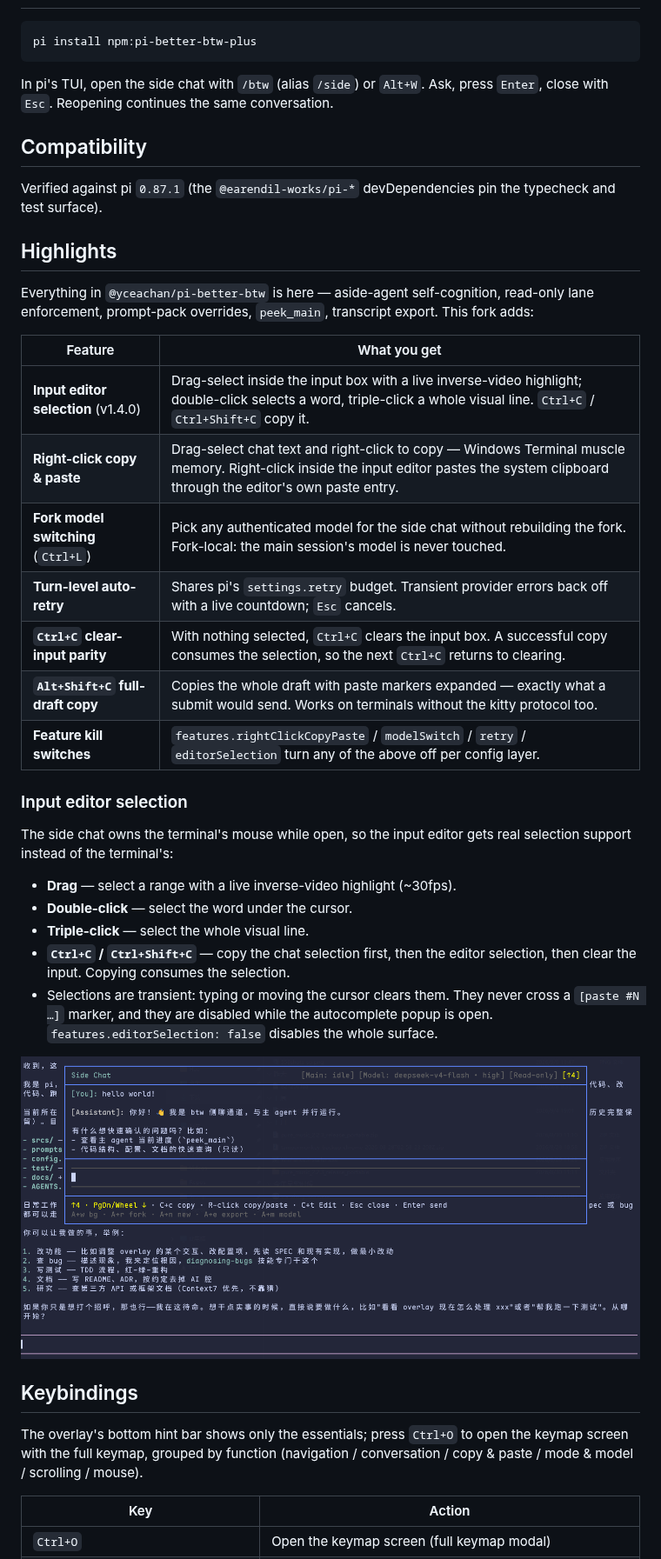
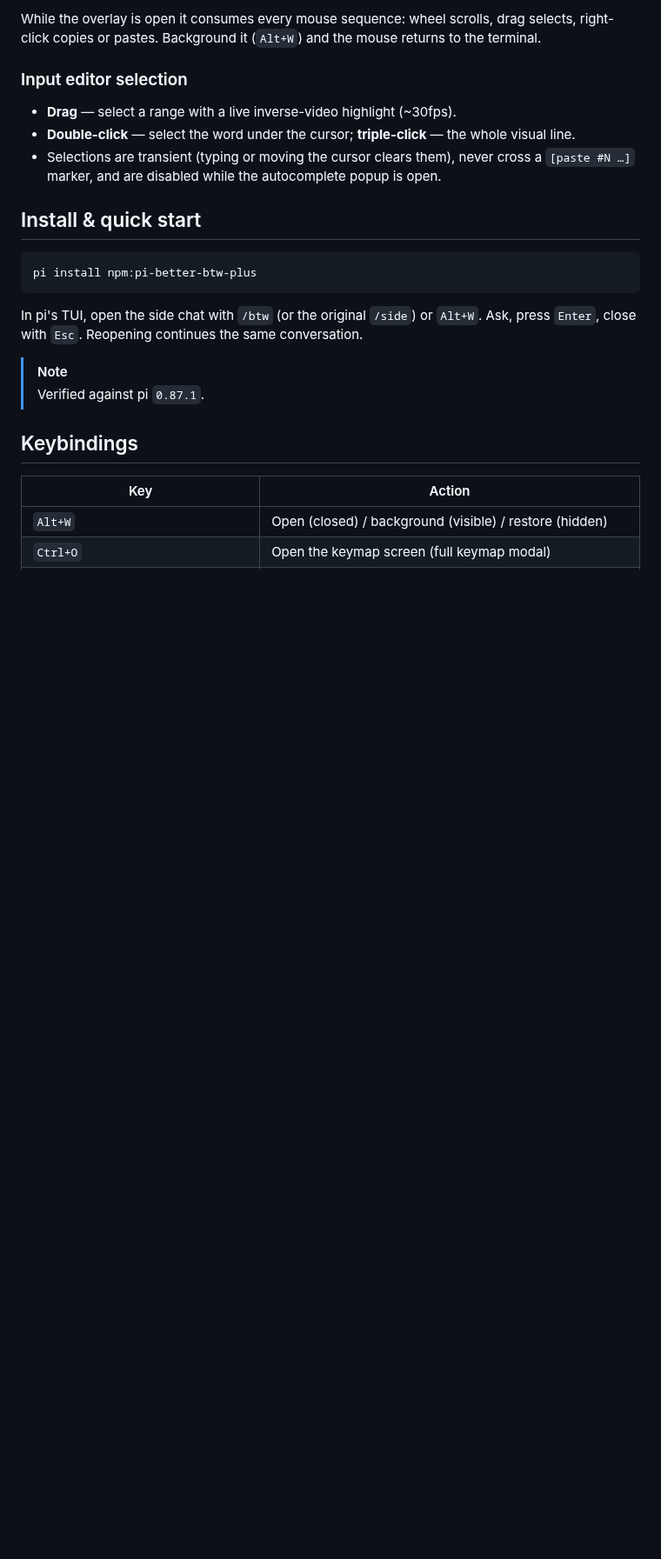
Before and after one commit to hu3rror/pi-better-btw-plus, a Markdown page: README.md, the part around one of its changes. Shown at 87% size. Drawn GitHub-style; pictures changed too: docs/overlay.png (deleted); blank space fills up the shorter version.

````diff
--- a/README.md
+++ b/README.md
@@ -21,44 +46,25 @@ The upstream package lives in the [yceachan/ea-pi-extensions](https://github.com
+While the overlay is open it consumes every mouse sequence: wheel scrolls, drag selects, right-click copies or pastes. Background it (`Alt+W`) and the mouse returns to the terminal.
+
+### Input editor selection
+
+- **Drag** — select a range with a live inverse-video highlight (~30fps).
+- **Double-click** — select the word under the cursor; **triple-click** — the whole visual line.
+- Selections are transient (typing or moving the cursor clears them), never cross a `[paste #N …]` marker, and are disabled while the autocomplete popup is open.
+
+## Install & quick start
 
 ```bash
 pi install npm:pi-better-btw-plus
 ```
 
-In pi's TUI, open the side chat with `/btw` (alias `/side`) or `Alt+W`. Ask, press `Enter`, close with `Esc`. Reopening continues the same conversation.
+In pi's TUI, open the side chat with `/btw` (or the original `/side`) or `Alt+W`. Ask, press `Enter`, close with `Esc`. Reopening continues the same conversation.
 
-## Compatibility
-
-Verified against pi `0.87.1` (the `@earendil-works/pi-*` devDependencies pin the typecheck and test surface).
-
-## Highlights
-
-Everything in `@yceachan/pi-better-btw` is here — aside-agent self-cognition, read-only lane enforcement, prompt-pack overrides, `peek_main`, transcript export. This fork adds:
-
-| Feature | What you get |
-| --- | --- |
-| **Input editor selection** (v1.4.0) | Drag-select inside the input box with a live inverse-video highlight; double-click selects a word, triple-click a whole visual line. `Ctrl+C` / `Ctrl+Shift+C` copy it. |
-| **Right-click copy & paste** | Drag-select chat text and right-click to copy — Windows Terminal muscle memory. Right-click inside the input editor pastes the system clipboard through the editor's own paste entry. |
-| **Fork model switching** (`Ctrl+L`) | Pick any authenticated model for the side chat without rebuilding the fork. Fork-local: the main session's model is never touched. |
-| **Turn-level auto-retry** | Shares pi's `settings.retry` budget. Transient provider errors back off with a live countdown; `Esc` cancels. |
-| **`Ctrl+C` clear-input parity** | With nothing selected, `Ctrl+C` clears the input box. A successful copy consumes the selection, so the next `Ctrl+C` returns to clearing. |
-| **`Alt+Shift+C` full-draft copy** | Copies the whole draft with paste markers expanded — exactly what a submit would send. Works on terminals without the kitty protocol too. |
-| **Feature kill switches** | `features.rightClickCopyPaste` / `modelSwitch` / `retry` / `editorSelection` turn any of the above off per config layer. |
-
-### Input editor selection
-
-The side chat owns the terminal's mouse while open, so the input editor gets real selection support instead of the terminal's:
-
-- **Drag** — select a range with a live inverse-video highlight (~30fps).
-- **Double-click** — select the word under the cursor.
-- **Triple-click** — select the whole visual line.
-- **`Ctrl+C` / `Ctrl+Shift+C`** — copy the chat selection first, then the editor selection, then clear the input. Copying consumes the selection.
-- Selections are transient: typing or moving the cursor clears them. They never cross a `[paste #N …]` marker, and they are disabled while the autocomplete popup is open. `features.editorSelection: false` disables the whole surface.
-
-<img src="https://raw.githubusercontent.com/hu3rror/pi-better-btw-plus/main/docs/overlay.png" alt="pi-better-btw-plus overlay" />
+> [!NOTE]
+> Verified against pi `0.87.1`.
 
 ## Keybindings
 
-The overlay's bottom hint bar shows only the essentials; press `Ctrl+O` to open the keymap screen with the full keymap, grouped by function (navigation / conversation / copy & paste / mode & model / scrolling / mouse).
-
 | Key | Action |
 | --- | --- |
+| `Alt+W` | Open (closed) / background (visible) / restore (hidden) |
 | `Ctrl+O` | Open the keymap screen (full keymap modal) |
````
Also changed, not shown: other parts of README.md (+40 -42 lines), README.zh-CN.md (+64 -85 lines), banner.png.
